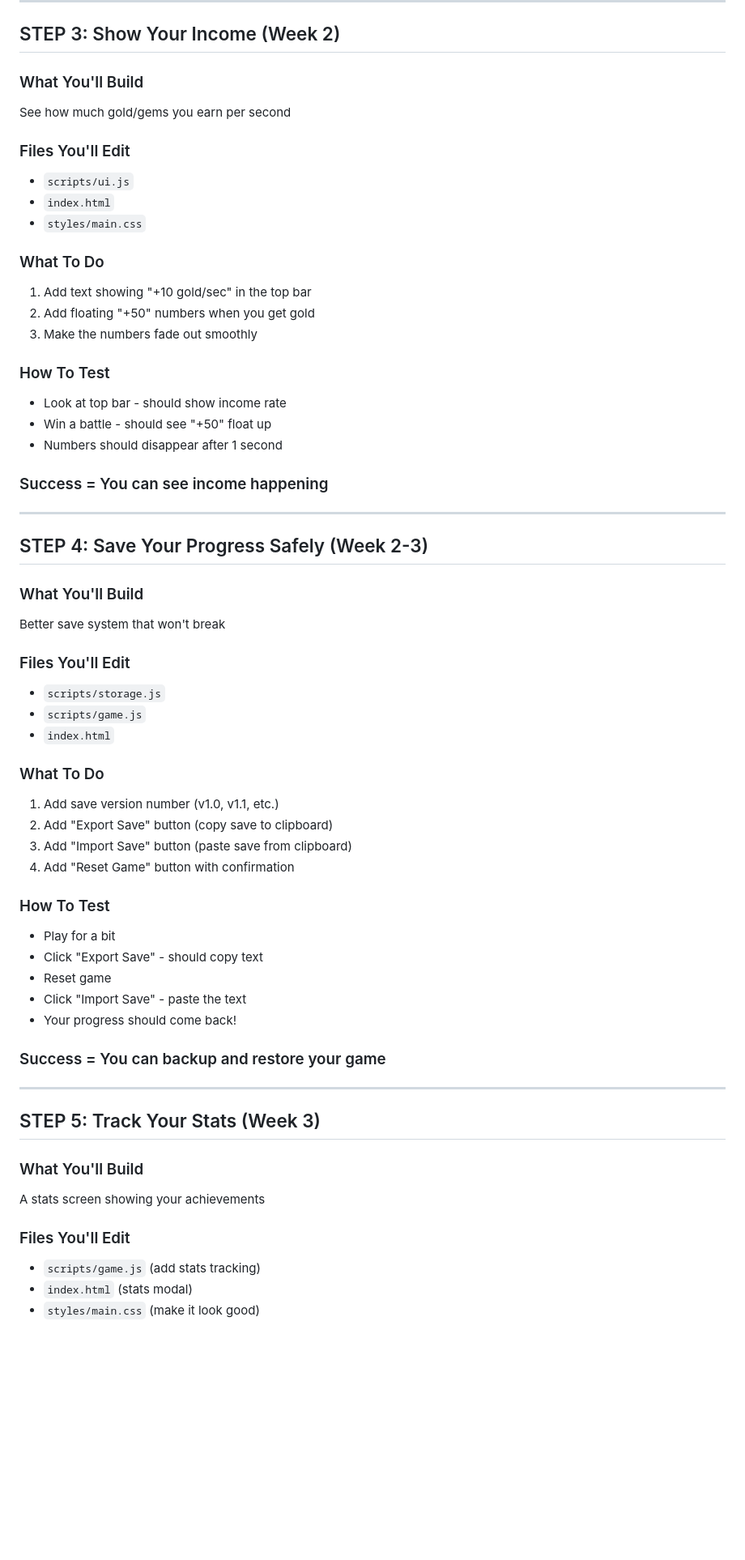
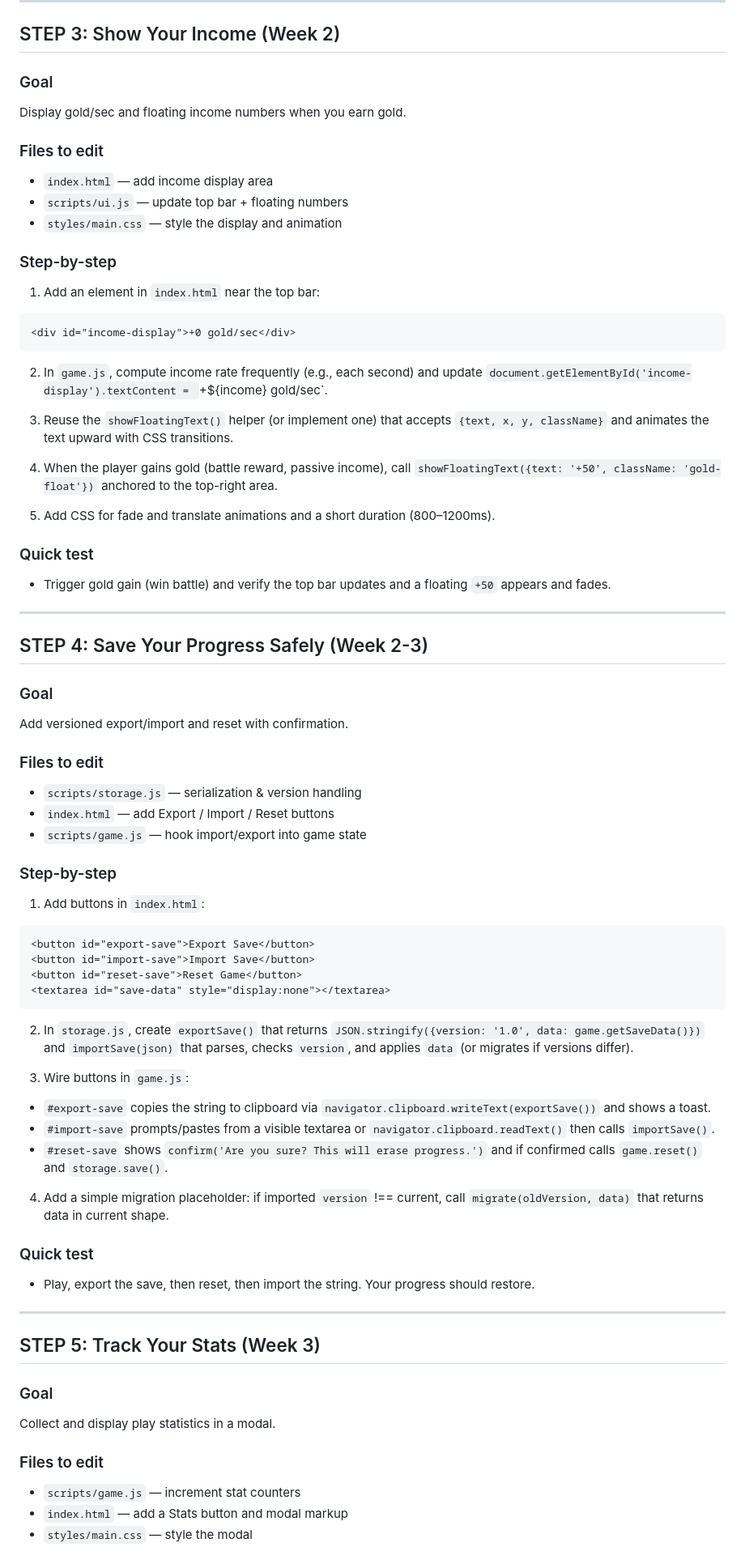
Before and after one commit to jacobziemba-dev/bartimaeus-idle-rpg, a Markdown page: ROADMAP.md, the part around one of its changes. Shown at 81% size. Drawn GitHub-style; blank space fills up the shorter version.

````diff
--- a/ROADMAP.md
+++ b/ROADMAP.md
@@ -114,62 +145,75 @@ Make damage numbers colorful and exciting
 
 ## STEP 3: Show Your Income (Week 2)
 
-### What You'll Build
-See how much gold/gems you earn per second
+### Goal
+Display gold/sec and floating income numbers when you earn gold.
 
-### Files You'll Edit
-- `scripts/ui.js`
-- `index.html`
-- `styles/main.css`
+### Files to edit
+- `index.html` — add income display area
+- `scripts/ui.js` — update top bar + floating numbers
+- `styles/main.css` — style the display and animation
 
-### What To Do
-1. Add text showing "+10 gold/sec" in the top bar
-2. Add floating "+50" numbers when you get gold
-3. Make the numbers fade out smoothly
+### Step-by-step
+1. Add an element in `index.html` near the top bar:
 
-### How To Test
-- Look at top bar - should show income rate
-- Win a battle - should see "+50" float up
-- Numbers should disappear after 1 second
+```html
+<div id="income-display">+0 gold/sec</div>
+```
 
-### Success = You can see income happening
+2. In `game.js`, compute income rate frequently (e.g., each second) and update `document.getElementById('income-display').textContent = `+${income} gold/sec`.
+
+3. Reuse the `showFloatingText()` helper (or implement one) that accepts `{text, x, y, className}` and animates the text upward with CSS transitions.
+
+4. When the player gains gold (battle reward, passive income), call `showFloatingText({text: '+50', className: 'gold-float'})` anchored to the top-right area.
+
+5. Add CSS for fade and translate animations and a short duration (800–1200ms).
+
+### Quick test
+- Trigger gold gain (win battle) and verify the top bar updates and a floating `+50` appears and fades.
 
 ---
 
 ## STEP 4: Save Your Progress Safely (Week 2-3)
 
-### What You'll Build
-Better save system that won't break
+### Goal
+Add versioned export/import and reset with confirmation.
 
-### Files You'll Edit
-- `scripts/storage.js`
-- `scripts/game.js`
-- `index.html`
+### Files to edit
+- `scripts/storage.js` — serialization & version handling
+- `index.html` — add Export / Import / Reset buttons
+- `scripts/game.js` — hook import/export into game state
 
-### What To Do
-1. Add save version number (v1.0, v1.1, etc.)
-2. Add "Export Save" button (copy save to clipboard)
-3. Add "Import Save" button (paste save from clipboard)
-4. Add "Reset Game" button with confirmation
+### Step-by-step
+1. Add buttons in `index.html`:
 
-### How To Test
-- Play for a bit
-- Click "Export Save" - should copy text
-- Reset game
-- Click "Import Save" - paste the text
-- Your progress should come back!
+```html
+<button id="export-save">Export Save</button>
+<button id="import-save">Import Save</button>
+<button id="reset-save">Reset Game</button>
+<textarea id="save-data" style="display:none"></textarea>
+```
 
-### Success = You can backup and restore your game
+2. In `storage.js`, create `exportSave()` that returns `JSON.stringify({version: '1.0', data: game.getSaveData()})` and `importSave(json)` that parses, checks `version`, and applies `data` (or migrates if versions differ).
+
+3. Wire buttons in `game.js`:
+- `#export-save` copies the string to clipboard via `navigator.clipboard.writeText(exportSave())` and shows a toast.
+- `#import-save` prompts/pastes from a visible textarea or `navigator.clipboard.readText()` then calls `importSave()`.
+- `#reset-save` shows `confirm('Are you sure? This will erase progress.')` and if confirmed calls `game.reset()` and `storage.save()`.
+
+4. Add a simple migration placeholder: if imported `version` !== current, call `migrate(oldVersion, data)` that returns data in current shape.
+
+### Quick test
+- Play, export the save, then reset, then import the string. Your progress should restore.
 
 ---
 
 ## STEP 5: Track Your Stats (Week 3)
 
-### What You'll Build
-A stats screen showing your achievements
+### Goal
+Collect and display play statistics in a modal.
 
-### Files You'll Edit
-- `scripts/game.js` (add stats tracking)
-- `index.html` (stats modal)
-- `styles/main.css` (make it look good)
+### Files to edit
+- `scripts/game.js` — increment stat counters
+- `index.html` — add a Stats button and modal markup
+- `styles/main.css` — style the modal
 
````
Also changed, not shown: other parts of ROADMAP.md (+162 -184 lines).
